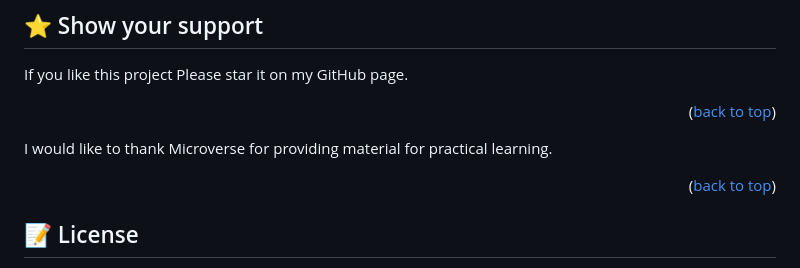
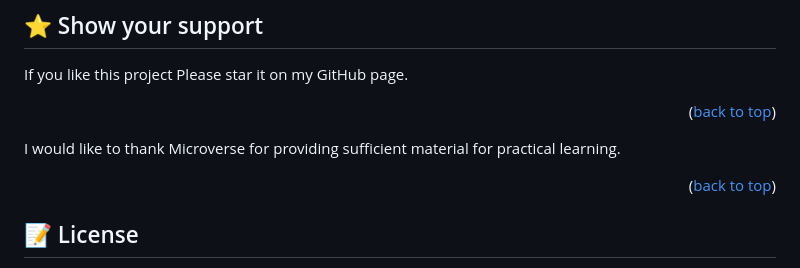
Before and after one commit to Naledi-Dikgale/YouTube-dummy, a Markdown page: README.md, the part around the change. Rendered like a GitHub page.

```diff
--- a/README.md
+++ b/README.md
@@ -138,7 +138,7 @@ If you like this project Please star it on my GitHub page.
 
 <p align="right">(<a href="https://github.com/Naledi-Dikgale">back to top</a>)</p>
 
-I would like to thank Microverse for providing material for practical learning.
+I would like to thank Microverse for providing sufficient material for practical learning.
 
 <p align="right">(<a href="#readme-top">back to top</a>)</p>
 
```
